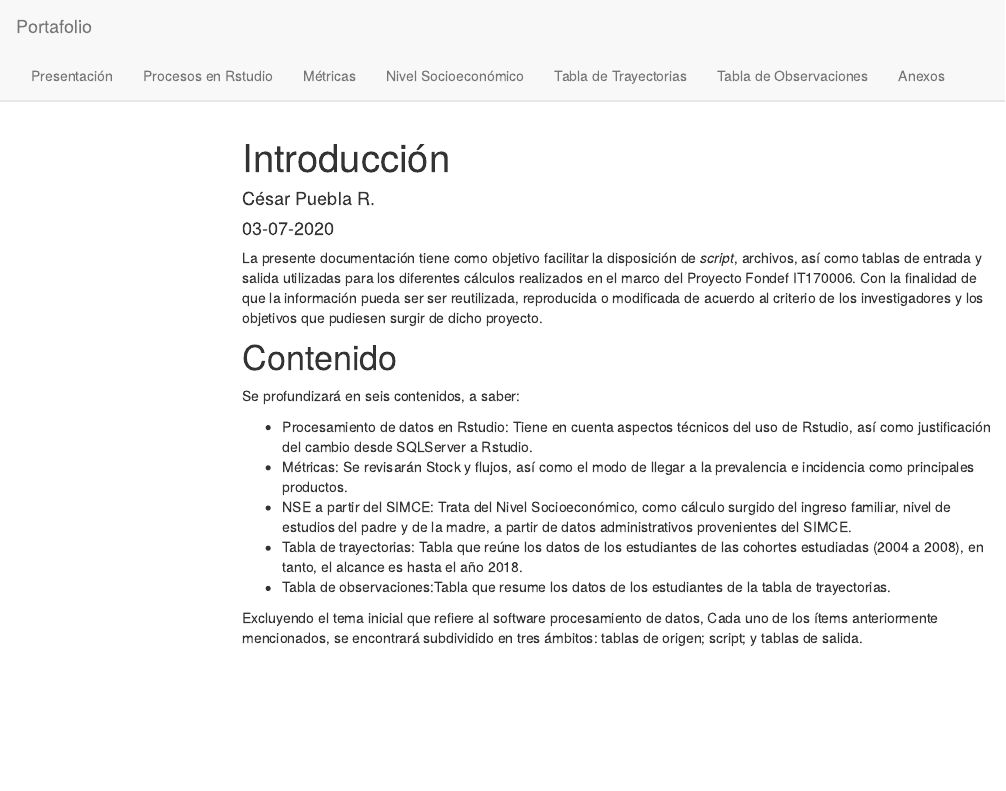
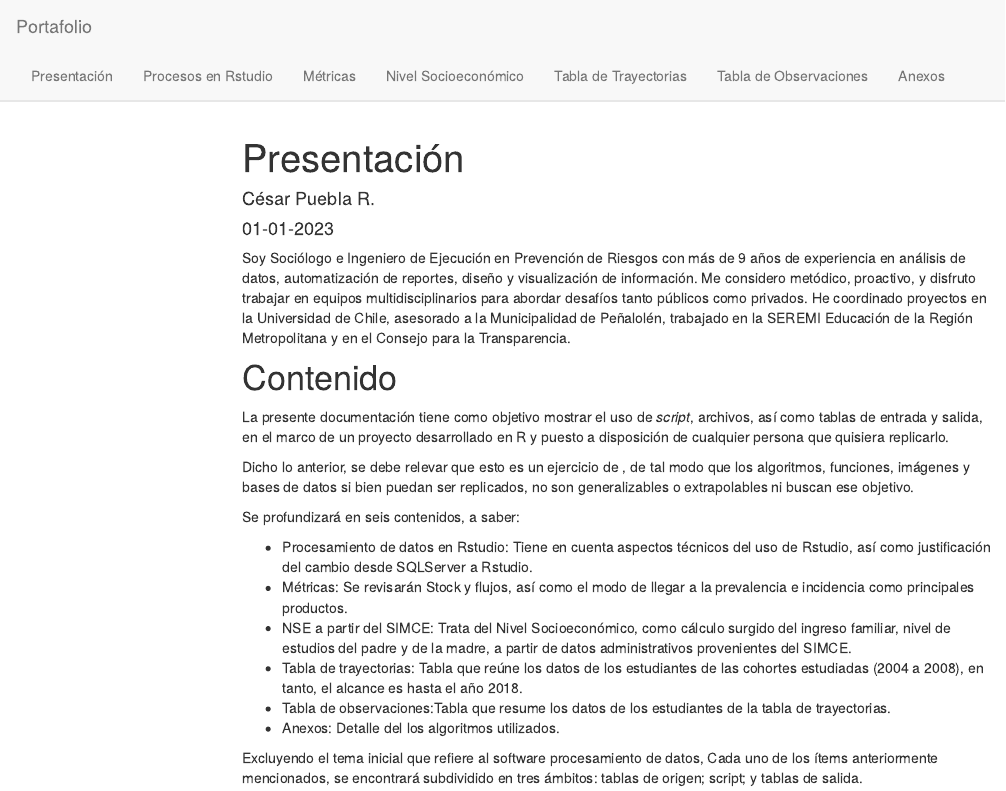
Before and after one commit to Pueblac/portafolio, an R Markdown document (about.Rmd): the page in a window 1100 px wide, from its top. Rendered offline with R 4.5, knitr and Pandoc, with nearby package versions; menus at the side of the page are left out.

Commit message:
Se cambia Introducción en el título por presentación. Tamvién se agrega una presentación personal.

````diff
--- a/about.Rmd
+++ b/about.Rmd
@@ -1,7 +1,7 @@
 ---
-title: "Introducción"
+title: "Presentación"
 author: "César Puebla R."
-date: "03-07-2020"
+date: "01-01-2023"
 output:
   html_document:
     toc: true
@@ -19,9 +19,14 @@ output:
 knitr::opts_chunk$set(echo = TRUE)
 ```
 
-La presente documentación tiene como objetivo  facilitar la disposición de *script*, archivos, así como tablas de entrada y salida utilizadas para los diferentes cálculos realizados en el marco del Proyecto Fondef IT170006. Con la finalidad de que la información pueda ser ser reutilizada, reproducida o modificada de acuerdo al criterio de los investigadores y  los objetivos que pudiesen surgir de dicho proyecto.
+
+Soy Sociólogo e Ingeniero de Ejecución en Prevención de Riesgos con más de 9 años de experiencia en análisis de datos, automatización de reportes, diseño y visualización de información. Me considero metódico, proactivo, y disfruto trabajar en equipos multidisciplinarios para abordar desafíos tanto públicos como privados. He coordinado proyectos en la Universidad de Chile, asesorado a la Municipalidad de Peñalolén, trabajado en la SEREMI Educación de la Región Metropolitana y en el Consejo para la Transparencia.
 
 # Contenido {.unnumbered}
+
+La presente documentación tiene como objetivo mostrar el uso de *script*, archivos, así como tablas de entrada y salida, en el marco de un proyecto desarrollado en R y puesto a disposición de cualquier persona que quisiera replicarlo.
+
+Dicho lo anterior, se debe relevar que esto es un ejercicio de , de tal modo que los algoritmos, funciones, imágenes y bases de datos si bien puedan ser replicados, no son generalizables o extrapolables ni buscan ese objetivo.
 
 Se profundizará en seis contenidos, a saber:
 
@@ -30,5 +35,6 @@ Se profundizará en seis contenidos, a saber:
 - NSE a partir del SIMCE: Trata del Nivel Socioeconómico, como cálculo surgido del ingreso familiar, nivel de estudios del padre y de la madre, a partir de datos administrativos provenientes del SIMCE.
 - Tabla de trayectorias: Tabla que reúne los datos de los estudiantes de las cohortes estudiadas (2004 a 2008), en tanto, el alcance es hasta el año 2018.
 - Tabla de observaciones:Tabla que resume los datos de los estudiantes de la tabla de trayectorias.
+- Anexos: Detalle del los algoritmos utilizados.
 
 Excluyendo el tema inicial que refiere al software procesamiento de datos, Cada uno de los ítems anteriormente mencionados, se encontrará subdividido en tres ámbitos: tablas de origen; script; y tablas de salida.
````
